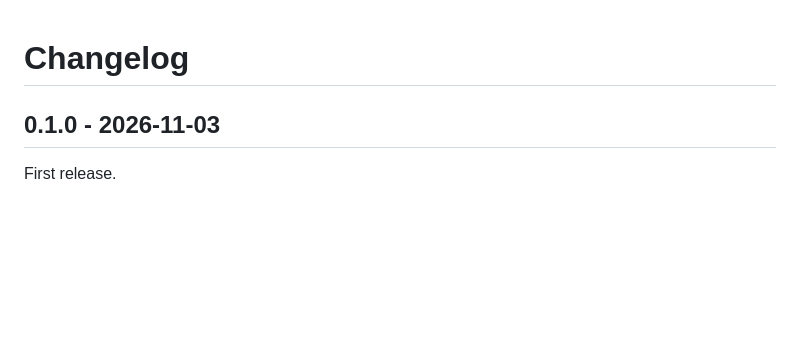
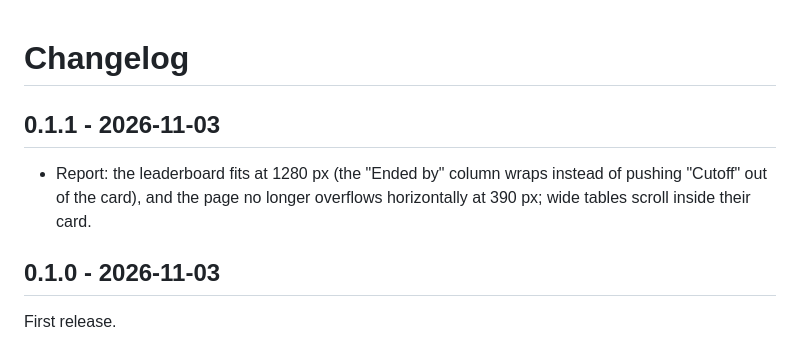
Before and after one commit to diegoperezg7/commitarena, a Markdown page: CHANGELOG.md, the part around the change. GitHub-like rendering; blank space fills up the shorter version.

Commit message:
fix(report): leaderboard fits at 1280 px, no page overflow at 390 px; v0.1.1

```diff
--- a/CHANGELOG.md
+++ b/CHANGELOG.md
@@ -1,4 +1,9 @@
 # Changelog
+
+## 0.1.1 - 2026-11-03
+
+- Report: the leaderboard fits at 1280 px (the "Ended by" column wraps instead of pushing "Cutoff" out of the
+  card), and the page no longer overflows horizontally at 390 px; wide tables scroll inside their card.
 
 ## 0.1.0 - 2026-11-03
 
```
Also changed, not shown: README.es.md (+1 -1 lines), README.md (+1 -1 lines), docs/assets/report-dark.png, docs/assets/report-light.png, docs/assets/report-mobile.png, 5 other files.
